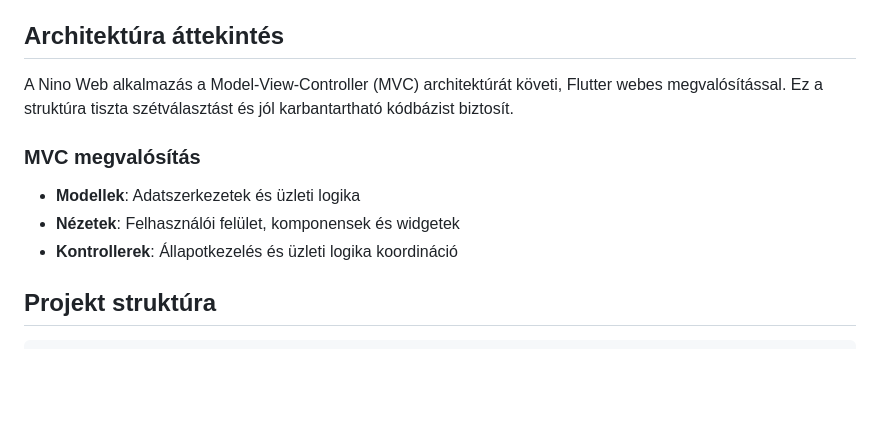
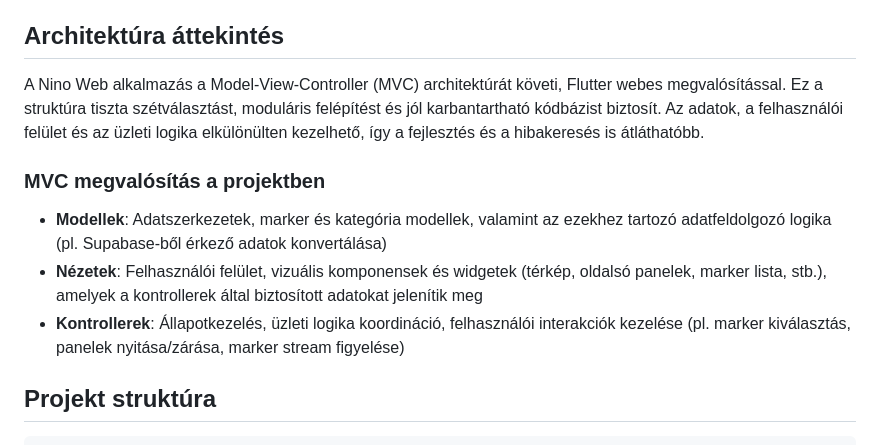
Before and after one commit to martonszucs/nino_web, a Markdown page: docs/DEVELOPER.md, the part around the change. GitHub-like rendering; blank space fills up the shorter version.

Commit message:
specified

```diff
--- a/docs/DEVELOPER.md
+++ b/docs/DEVELOPER.md
@@ -12,12 +12,12 @@
 
 ## Architektúra áttekintés
 
-A Nino Web alkalmazás a Model-View-Controller (MVC) architektúrát követi, Flutter webes megvalósítással. Ez a struktúra tiszta szétválasztást és jól karbantartható kódbázist biztosít.
+A Nino Web alkalmazás a Model-View-Controller (MVC) architektúrát követi, Flutter webes megvalósítással. Ez a struktúra tiszta szétválasztást, moduláris felépítést és jól karbantartható kódbázist biztosít. Az adatok, a felhasználói felület és az üzleti logika elkülönülten kezelhető, így a fejlesztés és a hibakeresés is átláthatóbb.
 
-### MVC megvalósítás
-- **Modellek**: Adatszerkezetek és üzleti logika
-- **Nézetek**: Felhasználói felület, komponensek és widgetek
-- **Kontrollerek**: Állapotkezelés és üzleti logika koordináció
+### MVC megvalósítás a projektben
+- **Modellek**: Adatszerkezetek, marker és kategória modellek, valamint az ezekhez tartozó adatfeldolgozó logika (pl. Supabase-ből érkező adatok konvertálása)
+- **Nézetek**: Felhasználói felület, vizuális komponensek és widgetek (térkép, oldalsó panelek, marker lista, stb.), amelyek a kontrollerek által biztosított adatokat jelenítik meg
+- **Kontrollerek**: Állapotkezelés, üzleti logika koordináció, felhasználói interakciók kezelése (pl. marker kiválasztás, panelek nyitása/zárása, marker stream figyelése)
 
 ## Projekt struktúra
 
```
